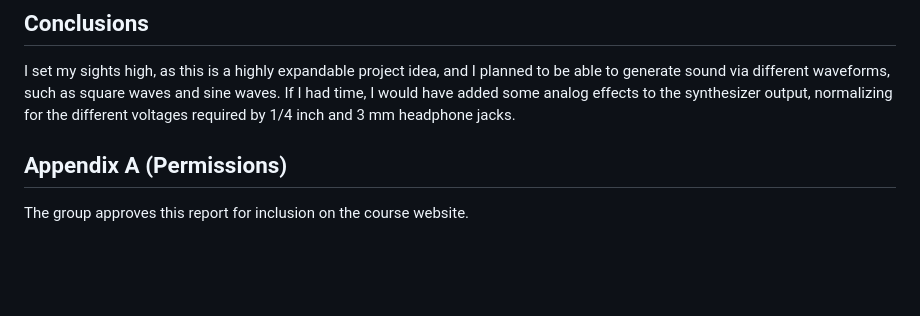
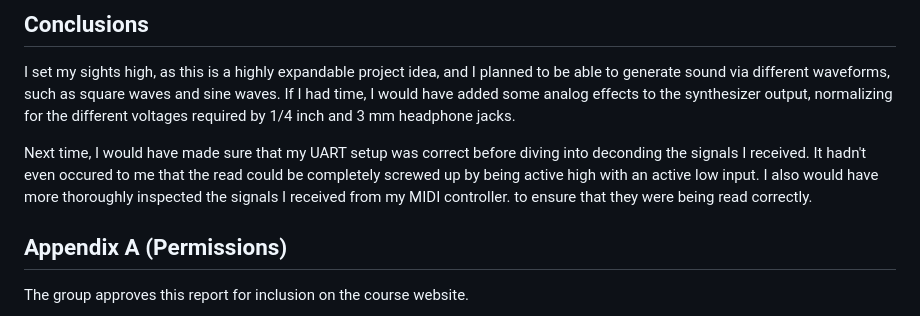
Before and after one commit to pelhamb/4760pbb65, a Markdown page: index.md, the part around one of its changes. Drawn GitHub-style; blank space fills up the shorter version.

```diff
--- a/index.md
+++ b/index.md
@@ -61,6 +65,8 @@ The design had no real safety concerns, except for protecting my instruments and
 
 I set my sights high, as this is a highly expandable project idea, and I planned to be able to generate sound via different waveforms, such as square waves and sine waves. If I had time, I would have added some analog effects to the synthesizer output, normalizing for the different voltages required by 1/4 inch and 3 mm headphone jacks.
 
+Next time, I would have made sure that my UART setup was correct before diving into deconding the signals I received. It hadn't even occured to me that the read could be completely screwed up by being active high with an active low input. I also would have more thoroughly inspected the signals I received from my MIDI controller. to ensure that they were being read correctly.
+
 ## Appendix A (Permissions)
 
 The group approves this report for inclusion on the course website.
```
Also changed, not shown: other parts of index.md (+4 -0 lines).
